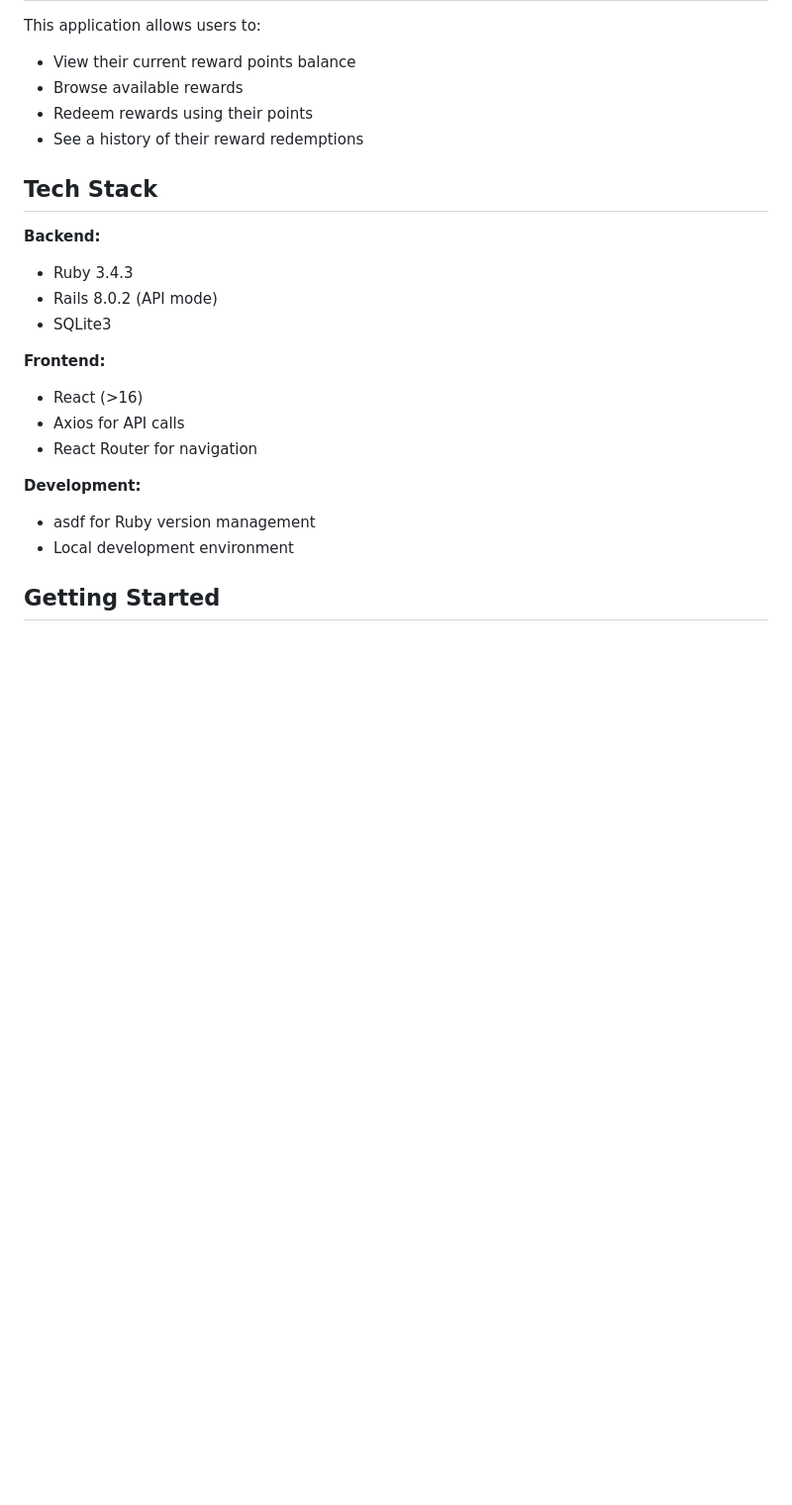
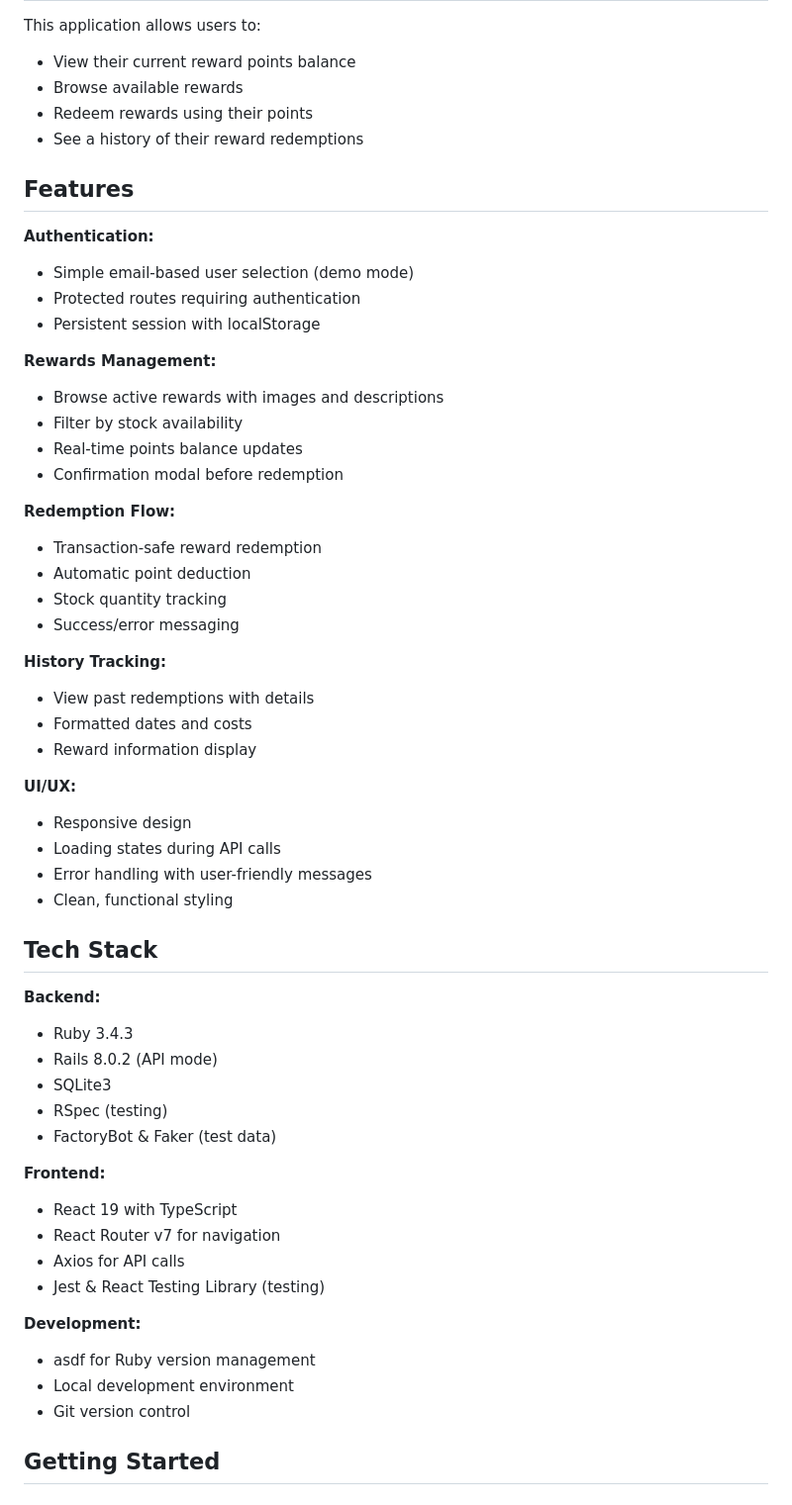
Before and after one commit to jbarson/redeem-o-matic, a Markdown page: README.md, the part around one of its changes. Shown at 99% size. Drawn GitHub-style; blank space fills up the shorter version.

```diff
--- a/README.md
+++ b/README.md
@@ -10,21 +10,55 @@ This application allows users to:
 - Redeem rewards using their points
 - See a history of their reward redemptions
 
+## Features
+
+**Authentication:**
+- Simple email-based user selection (demo mode)
+- Protected routes requiring authentication
+- Persistent session with localStorage
+
+**Rewards Management:**
+- Browse active rewards with images and descriptions
+- Filter by stock availability
+- Real-time points balance updates
+- Confirmation modal before redemption
+
+**Redemption Flow:**
+- Transaction-safe reward redemption
+- Automatic point deduction
+- Stock quantity tracking
+- Success/error messaging
+
+**History Tracking:**
+- View past redemptions with details
+- Formatted dates and costs
+- Reward information display
+
+**UI/UX:**
+- Responsive design
+- Loading states during API calls
+- Error handling with user-friendly messages
+- Clean, functional styling
+
 ## Tech Stack
 
 **Backend:**
 - Ruby 3.4.3
 - Rails 8.0.2 (API mode)
 - SQLite3
+- RSpec (testing)
+- FactoryBot & Faker (test data)
 
 **Frontend:**
-- React (>16)
+- React 19 with TypeScript
+- React Router v7 for navigation
 - Axios for API calls
-- React Router for navigation
+- Jest & React Testing Library (testing)
 
 **Development:**
 - asdf for Ruby version management
 - Local development environment
+- Git version control
 
 ## Getting Started
 
```
Also changed, not shown: other parts of README.md (+47 -18 lines).
